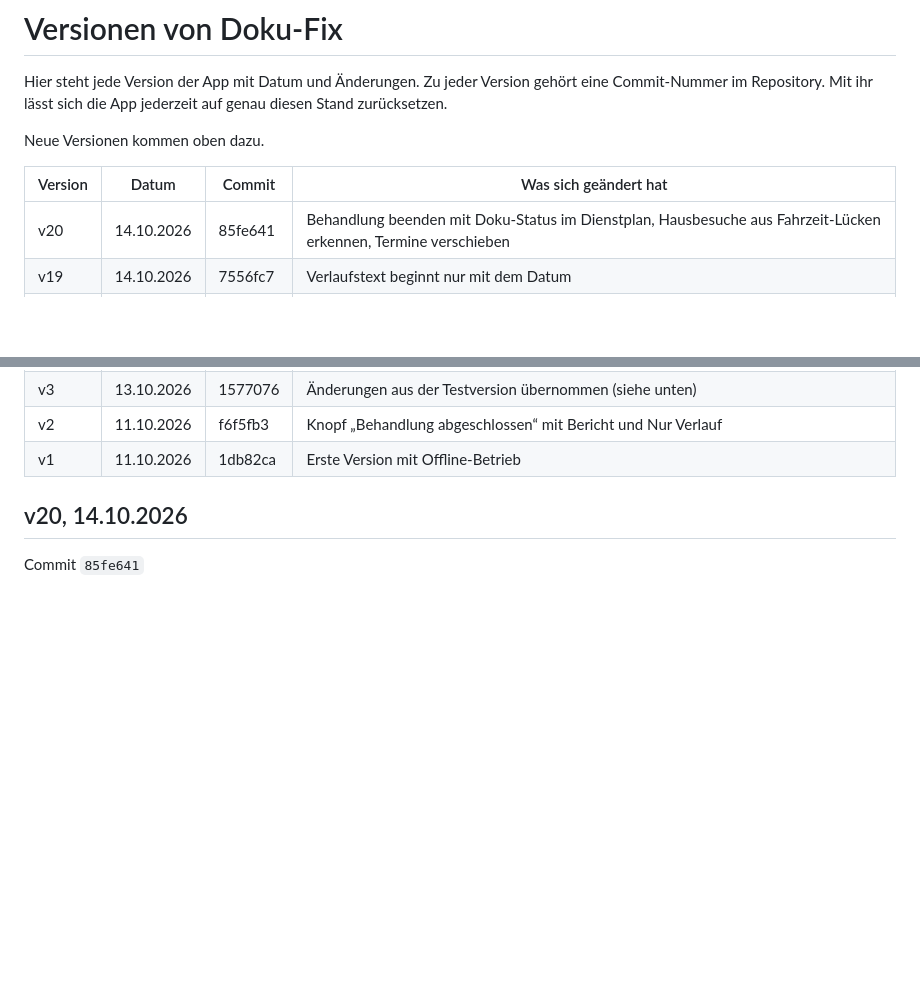
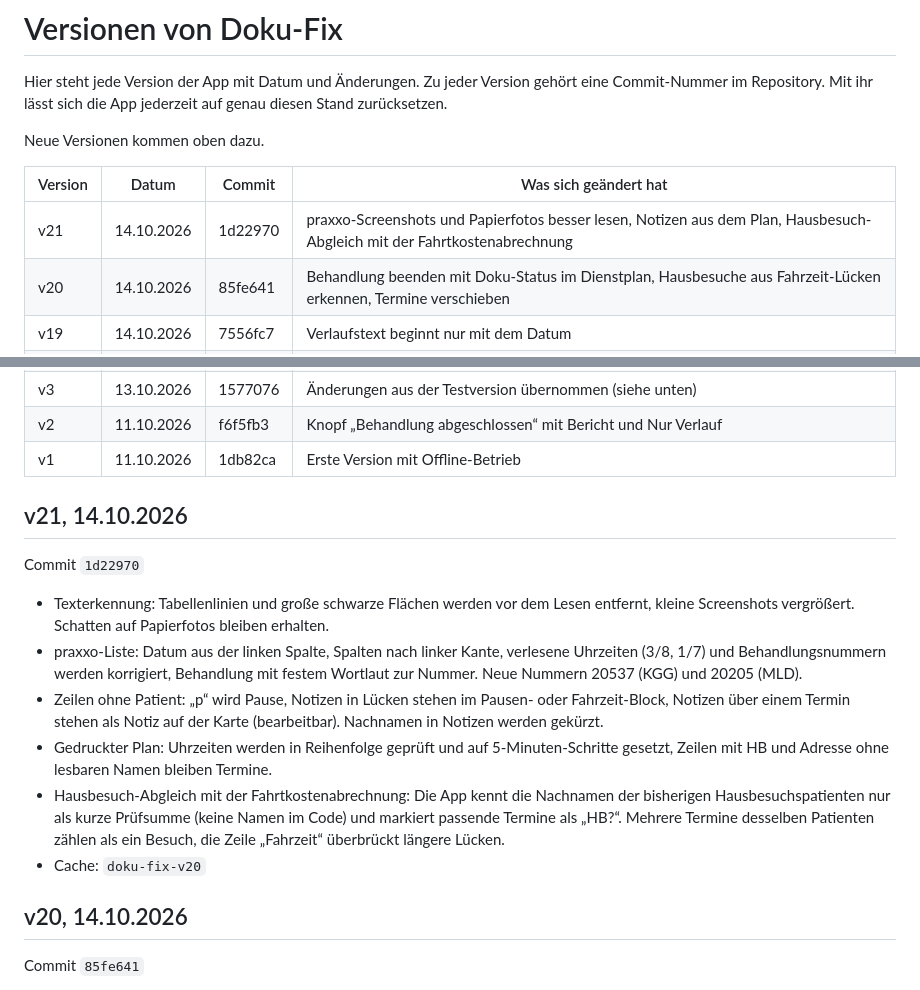
Before and after one commit to 8gcbdy8y5g-cyber/Doku-fix, a Markdown page: VERSIONEN.md, 2 parts joined by grey strips. Drawn GitHub-style; blank space fills up the shorter version.

Commit message:
VERSIONEN: v21
Co-Authored-By: Claude Opus 5.5 <noreply@anthropic.com>
Claude-Session: https://claude.ai/code/session_01DES6ieMgRn1WXHPTwFBkQD

```diff
--- a/VERSIONEN.md
+++ b/VERSIONEN.md
@@ -6,6 +6,7 @@ Neue Versionen kommen oben dazu.
 
 | Version | Datum | Commit | Was sich geändert hat |
 |---|---|---|---|
+| v21 | 14.10.2026 | 1d22970 | praxxo-Screenshots und Papierfotos besser lesen, Notizen aus dem Plan, Hausbesuch-Abgleich mit der Fahrtkostenabrechnung |
 | v20 | 14.10.2026 | 85fe641 | Behandlung beenden mit Doku-Status im Dienstplan, Hausbesuche aus Fahrzeit-Lücken erkennen, Termine verschieben |
 | v19 | 14.10.2026 | 7556fc7 | Verlaufstext beginnt nur mit dem Datum |
 | v18 | 14.10.2026 | 13202e2 | Dienstplan: Screenshot aus praxxo einlesen, verschobene Zeiten werden übernommen |
@@ -26,6 +27,17 @@ Neue Versionen kommen oben dazu.
 | v3 | 13.10.2026 | 1577076 | Änderungen aus der Testversion übernommen (siehe unten) |
 | v2 | 11.10.2026 | f6f5fb3 | Knopf „Behandlung abgeschlossen“ mit Bericht und Nur Verlauf |
 | v1 | 11.10.2026 | 1db82ca | Erste Version mit Offline-Betrieb |
+
+## v21, 14.10.2026
+
+Commit `1d22970`
+
+- Texterkennung: Tabellenlinien und große schwarze Flächen werden vor dem Lesen entfernt, kleine Screenshots vergrößert. Schatten auf Papierfotos bleiben erhalten.
+- praxxo-Liste: Datum aus der linken Spalte, Spalten nach linker Kante, verlesene Uhrzeiten (3/8, 1/7) und Behandlungsnummern werden korrigiert, Behandlung mit festem Wortlaut zur Nummer. Neue Nummern 20537 (KGG) und 20205 (MLD).
+- Zeilen ohne Patient: „p“ wird Pause, Notizen in Lücken stehen im Pausen- oder Fahrzeit-Block, Notizen über einem Termin stehen als Notiz auf der Karte (bearbeitbar). Nachnamen in Notizen werden gekürzt.
+- Gedruckter Plan: Uhrzeiten werden in Reihenfolge geprüft und auf 5-Minuten-Schritte gesetzt, Zeilen mit HB und Adresse ohne lesbaren Namen bleiben Termine.
+- Hausbesuch-Abgleich mit der Fahrtkostenabrechnung: Die App kennt die Nachnamen der bisherigen Hausbesuchspatienten nur als kurze Prüfsumme (keine Namen im Code) und markiert passende Termine als „HB?“. Mehrere Termine desselben Patienten zählen als ein Besuch, die Zeile „Fahrzeit“ überbrückt längere Lücken.
+- Cache: `doku-fix-v20`
 
 ## v20, 14.10.2026
 
```
